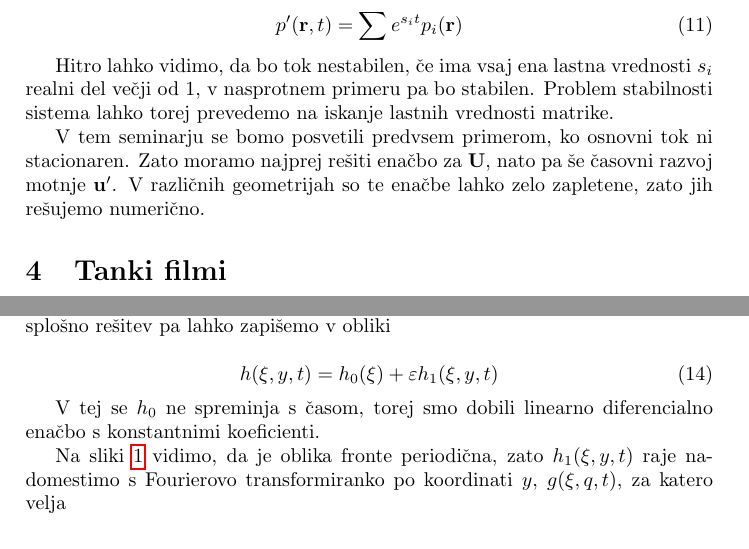
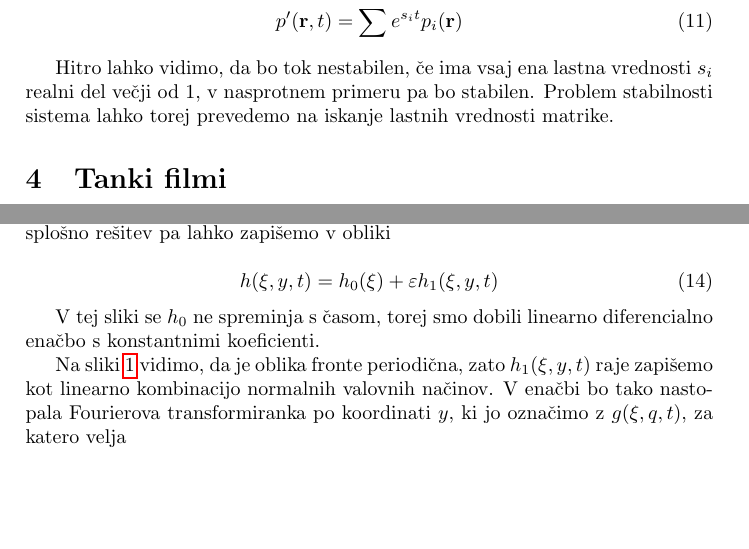
Before and after one commit to Noughmad/Sola, a LaTeX paper (Stabilnost/nestabilnost.tex): two parts of pages 4 and 5 of 7, joined at a grey line, cut so that both start at the same text, the shorter picture padded with empty space. Compiled offline with pdfLaTeX.

Commit message:
Majhni povpravki

```diff
--- a/Stabilnost/nestabilnost.tex
+++ b/Stabilnost/nestabilnost.tex
@@ -121,8 +121,6 @@ Ker nas zanimajo le majhne motnje, lahko v ena"cbi zanemarimo vse "clene kjer mo
 
 Hitro lahko vidimo, da bo tok nestabilen, "ce ima vsaj ena lastna vrednosti $s_i$ realni del ve"cji od 1, v nasprotnem primeru pa bo stabilen. Problem stabilnosti sistema lahko torej prevedemo na iskanje lastnih vrednosti matrike.
 
-V tem seminarju se bomo posvetili predvsem primerom, ko osnovni tok ni stacionaren. Zato moramo najprej re"siti ena"cbo za $\vec U$, nato pa "se "casovni razvoj motnje $\vec u'$. V razli"cnih geometrijah so te ena"cbe lahko zelo zapletene, zato jih re"sujemo numeri"cno.
-
 \section{Tanki filmi}
 
 Hidrodinamsko nestabilnost lahko opazujemo pri polzenju teko"cine po klan"cini~\cite{kondic}.
@@ -174,9 +172,9 @@ Osnovna re"sitev $h_0(x, t)$ je sicer odvisna od "casa, vendar lahko predpostavi
  h(\xi, y, t) = h_0(\xi) + \eps h_1(\xi, y, t)
 \end{equation}
 
-V tej se $h_0$ ne spreminja s "casom, torej smo dobili linearno diferencialno ena"cbo s konstantnimi koeficienti.
+V tej sliki se $h_0$ ne spreminja s "casom, torej smo dobili linearno diferencialno ena"cbo s konstantnimi koeficienti.
 
-Na sliki~\ref{fig:film-neenakomernost} vidimo, da je oblika fronte periodi"cna, zato $h_1(\xi, y, t)$ raje nadomestimo s Fourierovo transformiranko po koordinati $y$, $g(\xi, q, t)$, za katero velja
+Na sliki~\ref{fig:film-neenakomernost} vidimo, da je oblika fronte periodi"cna, zato $h_1(\xi, y, t)$ raje zapi"semo kot linearno kombinacijo normalnih valovnih na"cinov. V ena"cbi bo tako nastopala Fourierova transformiranka po koordinati $y$, ki jo ozna"cimo z $g(\xi, q, t)$, za katero velja
 
 \begin{align}
  \odv{g} = -\mathcal{L}g
```
Also changed, not shown: Stabilnost/nestabilnost.pdf, Stabilnost/nestabilnost.tex (4 more changed lines).
